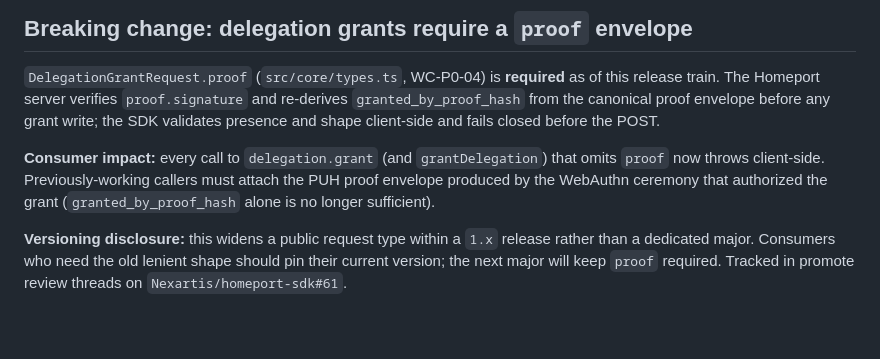
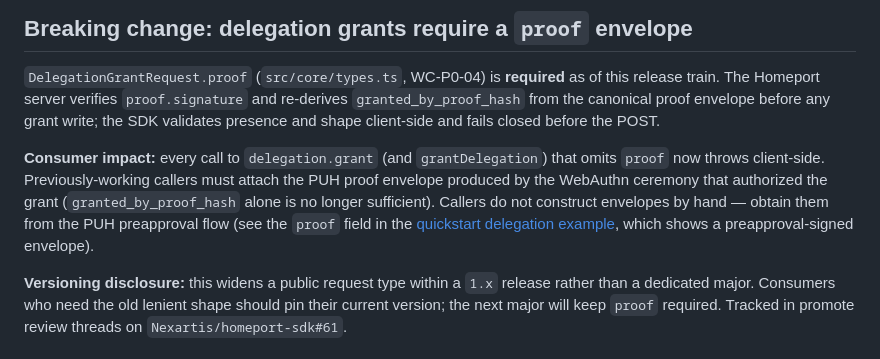
Before and after one commit to Nexartis/homeport-sdk, a Markdown page: README.md, the part around the change. Drawn GitHub-style; blank space fills up the shorter version.

Commit message:
docs(delegation): point callers at the PUH preapproval flow for proof envelopes
Callers cannot construct DelegationGrantProof from a WebAuthn ceremony
by hand; link the quickstart preapproval example as the source.

Signed-off-by: Tony Rose <tony@nexartis.com>

```diff
--- a/README.md
+++ b/README.md
@@ -168,7 +168,7 @@ The legacy package is `npm deprecate`d with a pointer to this one. See [`CHANGEL
 
 `DelegationGrantRequest.proof` (`src/core/types.ts`, WC-P0-04) is **required** as of this release train. The Homeport server verifies `proof.signature` and re-derives `granted_by_proof_hash` from the canonical proof envelope before any grant write; the SDK validates presence and shape client-side and fails closed before the POST.
 
-**Consumer impact:** every call to `delegation.grant` (and `grantDelegation`) that omits `proof` now throws client-side. Previously-working callers must attach the PUH proof envelope produced by the WebAuthn ceremony that authorized the grant (`granted_by_proof_hash` alone is no longer sufficient).
+**Consumer impact:** every call to `delegation.grant` (and `grantDelegation`) that omits `proof` now throws client-side. Previously-working callers must attach the PUH proof envelope produced by the WebAuthn ceremony that authorized the grant (`granted_by_proof_hash` alone is no longer sufficient). Callers do not construct envelopes by hand — obtain them from the PUH preapproval flow (see the `proof` field in the [quickstart delegation example](#30-second-quickstart), which shows a preapproval-signed envelope).
 
 **Versioning disclosure:** this widens a public request type within a `1.x` release rather than a dedicated major. Consumers who need the old lenient shape should pin their current version; the next major will keep `proof` required. Tracked in promote review threads on `Nexartis/homeport-sdk#61`.
 
```
